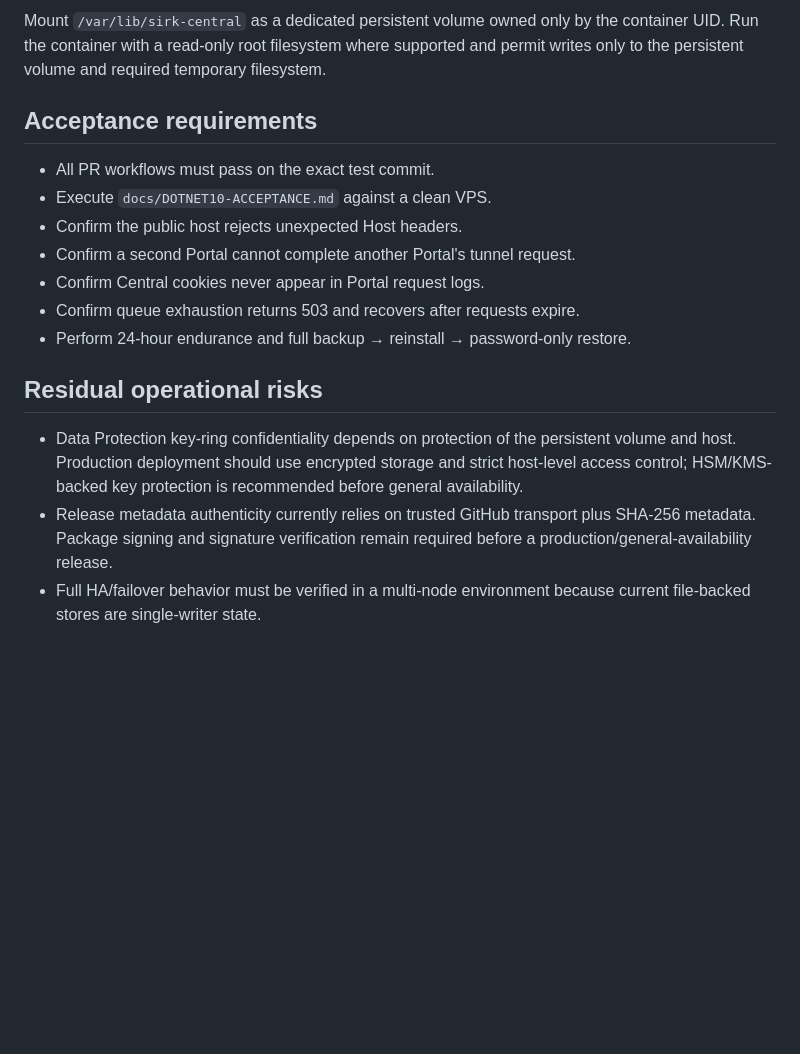
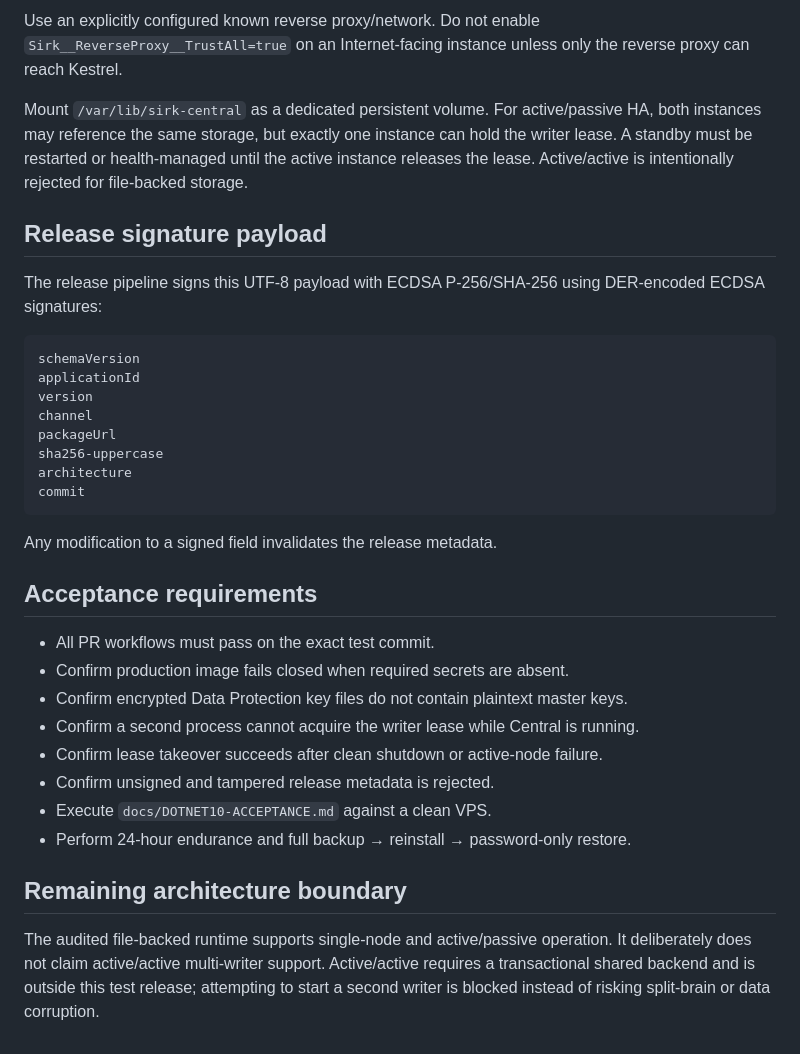
Before and after one commit to Eris92/SIRK-Central, a Markdown page: docs/DOTNET10-SECURITY-AUDIT.md, the part around one of its changes. Rendered like a GitHub page; blank space fills up the shorter version.

````diff
--- a/docs/DOTNET10-SECURITY-AUDIT.md
+++ b/docs/DOTNET10-SECURITY-AUDIT.md
@@ -66,18 +76,36 @@ Use an explicitly configured known reverse proxy/network. Do not enable `Sirk__R
 
-Mount `/var/lib/sirk-central` as a dedicated persistent volume owned only by the container UID. Run the container with a read-only root filesystem where supported and permit writes only to the persistent volume and required temporary filesystem.
+Use an explicitly configured known reverse proxy/network. Do not enable `Sirk__ReverseProxy__TrustAll=true` on an Internet-facing instance unless only the reverse proxy can reach Kestrel.
+
+Mount `/var/lib/sirk-central` as a dedicated persistent volume. For active/passive HA, both instances may reference the same storage, but exactly one instance can hold the writer lease. A standby must be restarted or health-managed until the active instance releases the lease. Active/active is intentionally rejected for file-backed storage.
+
+## Release signature payload
+
+The release pipeline signs this UTF-8 payload with ECDSA P-256/SHA-256 using DER-encoded ECDSA signatures:
+
+```text
+schemaVersion
+applicationId
+version
+channel
+packageUrl
+sha256-uppercase
+architecture
+commit
+```
+
+Any modification to a signed field invalidates the release metadata.
 
 ## Acceptance requirements
 
 - All PR workflows must pass on the exact test commit.
+- Confirm production image fails closed when required secrets are absent.
+- Confirm encrypted Data Protection key files do not contain plaintext master keys.
+- Confirm a second process cannot acquire the writer lease while Central is running.
+- Confirm lease takeover succeeds after clean shutdown or active-node failure.
+- Confirm unsigned and tampered release metadata is rejected.
 - Execute `docs/DOTNET10-ACCEPTANCE.md` against a clean VPS.
-- Confirm the public host rejects unexpected Host headers.
-- Confirm a second Portal cannot complete another Portal's tunnel request.
-- Confirm Central cookies never appear in Portal request logs.
-- Confirm queue exhaustion returns 503 and recovers after requests expire.
 - Perform 24-hour endurance and full backup → reinstall → password-only restore.
 
-## Residual operational risks
+## Remaining architecture boundary
 
-- Data Protection key-ring confidentiality depends on protection of the persistent volume and host. Production deployment should use encrypted storage and strict host-level access control; HSM/KMS-backed key protection is recommended before general availability.
-- Release metadata authenticity currently relies on trusted GitHub transport plus SHA-256 metadata. Package signing and signature verification remain required before a production/general-availability release.
-- Full HA/failover behavior must be verified in a multi-node environment because current file-backed stores are single-writer state.
+The audited file-backed runtime supports single-node and active/passive operation. It deliberately does not claim active/active multi-writer support. Active/active requires a transactional shared backend and is outside this test release; attempting to start a second writer is blocked instead of risking split-brain or data corruption.
````
Also changed, not shown: other parts of docs/DOTNET10-SECURITY-AUDIT.md (+24 -14 lines).
